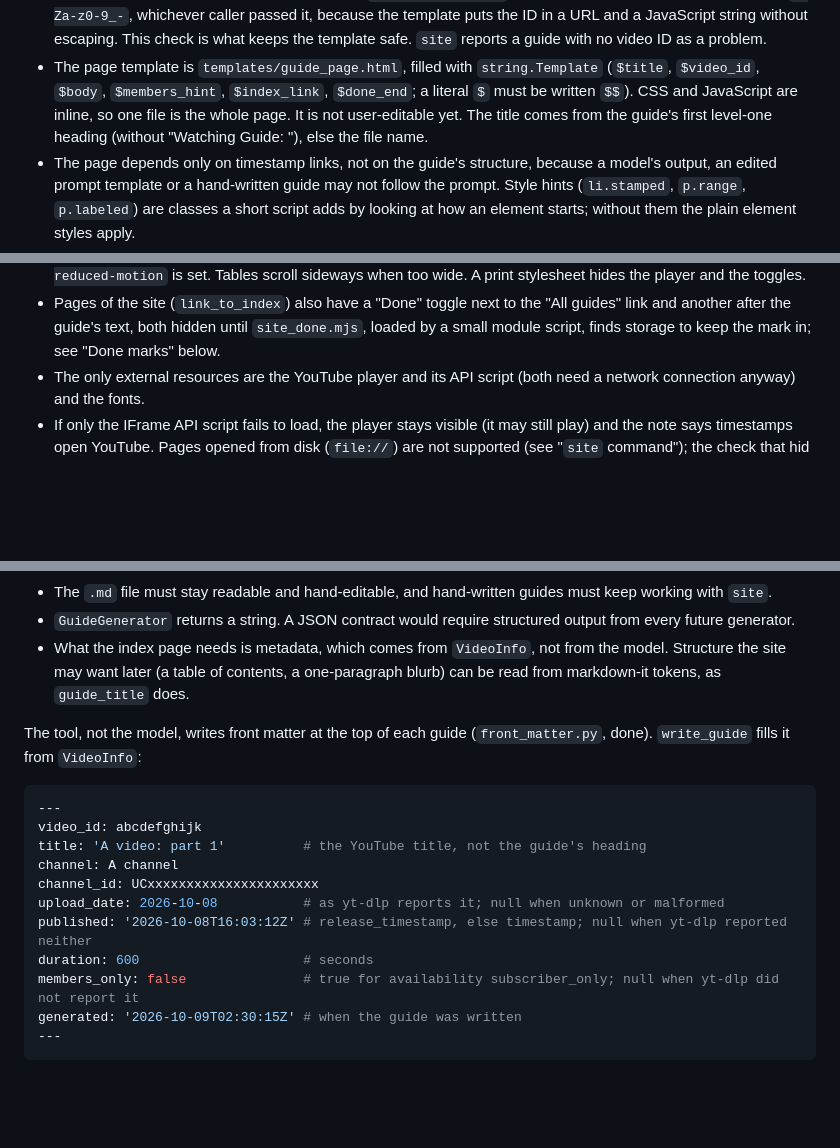
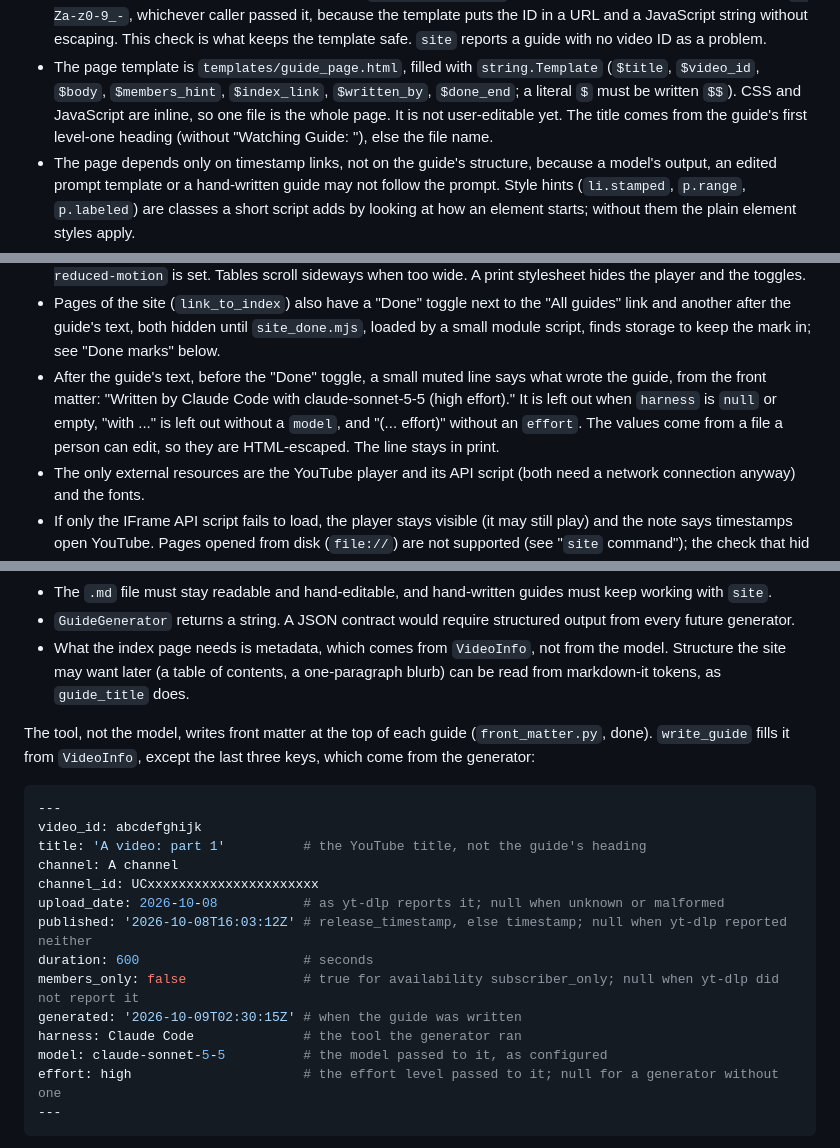
Before and after one commit to ceshine/ces-youtube-tools, a Markdown page: docs/design.md, 3 parts joined by grey strips. GitHub-like rendering; blank space fills up the shorter version.

````diff
--- a/docs/design.md
+++ b/docs/design.md
@@ -358,9 +367,9 @@ commands that `site` has since replaced. What was built:
   `A-Za-z0-9_-`, whichever caller passed it, because the template puts the ID in a URL and a JavaScript string
   without escaping. This check is what keeps the template safe. `site` reports a guide with no video ID as a problem.
 - The page template is `templates/guide_page.html`, filled with `string.Template` (`$title`, `$video_id`, `$body`,
-  `$members_hint`, `$index_link`, `$done_end`; a literal `$` must be written `$$`). CSS and JavaScript are inline, so
-  one file is the whole page. It is not user-editable yet. The title comes from the guide's first level-one heading
-  (without "Watching Guide: "), else the file name.
+  `$members_hint`, `$index_link`, `$written_by`, `$done_end`; a literal `$` must be written `$$`). CSS and
+  JavaScript are inline, so one file is the whole page. It is not user-editable yet. The title comes from the guide's
+  first level-one heading (without "Watching Guide: "), else the file name.
 - The page depends only on timestamp links, not on the guide's structure, because a model's output, an edited prompt
   template or a hand-written guide may not follow the prompt. Style hints (`li.stamped`, `p.range`, `p.labeled`) are
   classes a short script adds by looking at how an element starts; without them the plain element styles apply.
@@ -383,6 +392,10 @@ commands that `site` has since replaced. What was built:
 - Pages of the site (`link_to_index`) also have a "Done" toggle next to the "All guides" link and another after the
   guide's text, both hidden until `site_done.mjs`, loaded by a small module script, finds storage to keep the mark
   in; see "Done marks" below.
+- After the guide's text, before the "Done" toggle, a small muted line says what wrote the guide, from the front
+  matter: "Written by Claude Code with claude-sonnet-5-5 (high effort)." It is left out when `harness` is `null`
+  or empty, "with ..." is left out without a `model`, and "(... effort)" without an `effort`. The values come from a
+  file a person can edit, so they are HTML-escaped. The line stays in print.
 - The only external resources are the YouTube player and its API script (both need a network connection anyway) and
   the fonts.
 - If only the IFrame API script fails to load, the player stays visible (it may still play) and the note says timestamps
@@ -472,7 +489,7 @@ The model keeps writing Markdown. Switching its output to JSON was rejected:
   later (a table of contents, a one-paragraph blurb) can be read from markdown-it tokens, as `guide_title` does.
 
 The tool, not the model, writes front matter at the top of each guide (`front_matter.py`, done). `write_guide`
-fills it from `VideoInfo`:
+fills it from `VideoInfo`, except the last three keys, which come from the generator:
 
 ```yaml
 ---
@@ -485,6 +502,9 @@ published: '2026-10-08T16:03:12Z' # release_timestamp, else timestamp; null when
 duration: 600                     # seconds
 members_only: false               # true for availability subscriber_only; null when yt-dlp did not report it
 generated: '2026-10-09T02:30:15Z' # when the guide was written
+harness: Claude Code              # the tool the generator ran
+model: claude-sonnet-5-5          # the model passed to it, as configured
+effort: high                      # the effort level passed to it; null for a generator without one
 ---
 ```
 
````
Also changed, not shown: other parts of docs/design.md (+26 -8 lines), README.md (+16 -11 lines).
